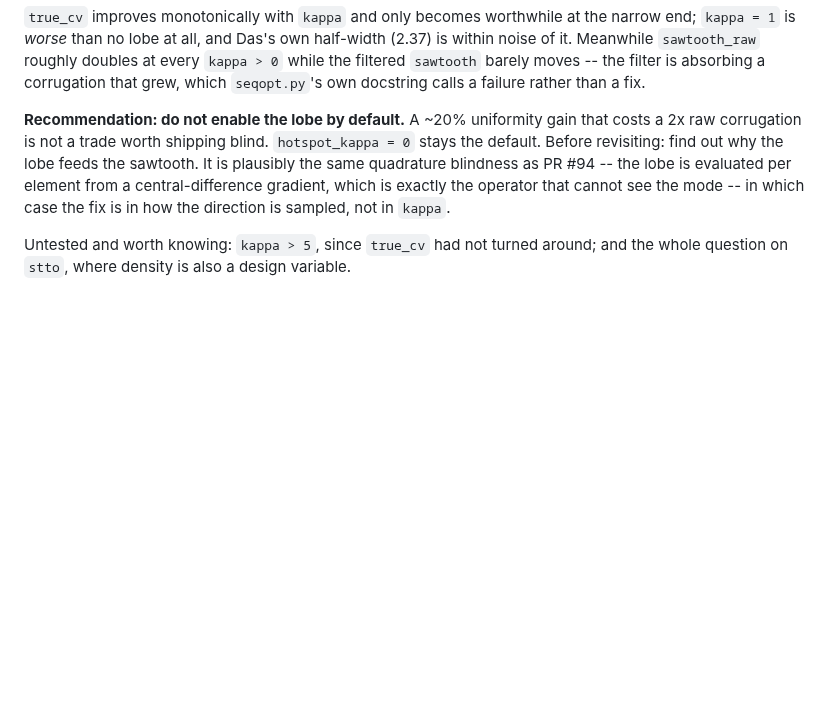
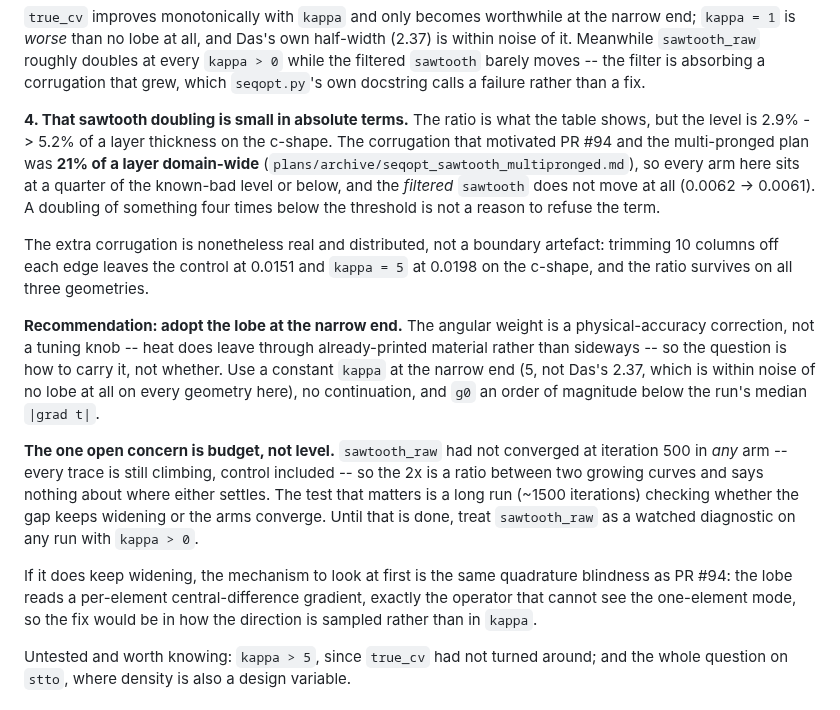
Before and after one commit to jesse-li-agent-projects/spacetime-topology-optimization, a Markdown page: plans/angular_weight.md, the part around the change. Drawn GitHub-style; blank space fills up the shorter version.

Commit message:
angular weight: the sawtooth cost is small in absolute terms
The 2x on `sawtooth_raw` is a ratio between small numbers: 2.9% -> 5.2% of a
layer thickness, against the 21%-domain-wide corrugation that motivated PR #94.
Every arm sits at a quarter of the known-bad level or below, and the filtered
sawtooth does not move at all. Refusing a physical-accuracy correction over that
was the wrong call, so the recommendation flips: adopt the lobe, constant at the
narrow end (kappa=5), no continuation.

The extra corrugation is still real and distributed rather than a boundary
artefact -- trimming 10 columns off each edge leaves the ratio intact on all
three geometries -- and `sawtooth_raw` had not converged at iteration 500 in any
arm, control included. So the open question is where the curves settle, not the
level reached so far; that needs one long run, and until then `sawtooth_raw` is
a watched diagnostic rather than a blocker.

Co-Authored-By: Claude Opus 5 <noreply@anthropic.com>

```diff
--- a/plans/angular_weight.md
+++ b/plans/angular_weight.md
@@ -302,12 +302,36 @@ within noise of it. Meanwhile `sawtooth_raw` roughly doubles at every `kappa > 0
 the filtered `sawtooth` barely moves -- the filter is absorbing a corrugation that grew,
 which `seqopt.py`'s own docstring calls a failure rather than a fix.
 
-**Recommendation: do not enable the lobe by default.** A ~20% uniformity gain that costs
-a 2x raw corrugation is not a trade worth shipping blind. `hotspot_kappa = 0` stays the
-default. Before revisiting: find out why the lobe feeds the sawtooth. It is plausibly the
-same quadrature blindness as PR #94 -- the lobe is evaluated per element from a
-central-difference gradient, which is exactly the operator that cannot see the mode --
-in which case the fix is in how the direction is sampled, not in `kappa`.
+**4. That sawtooth doubling is small in absolute terms.** The ratio is what the table
+shows, but the level is 2.9% -> 5.2% of a layer thickness on the c-shape. The corrugation
+that motivated PR #94 and the multi-pronged plan was **21% of a layer domain-wide**
+(`plans/archive/seqopt_sawtooth_multipronged.md`), so every arm here sits at a quarter of
+the known-bad level or below, and the *filtered* `sawtooth` does not move at all
+(0.0062 -> 0.0061). A doubling of something four times below the threshold is not a
+reason to refuse the term.
+
+The extra corrugation is nonetheless real and distributed, not a boundary artefact:
+trimming 10 columns off each edge leaves the control at 0.0151 and `kappa = 5` at 0.0198
+on the c-shape, and the ratio survives on all three geometries.
+
+**Recommendation: adopt the lobe at the narrow end.** The angular weight is a
+physical-accuracy correction, not a tuning knob -- heat does leave through already-printed
+material rather than sideways -- so the question is how to carry it, not whether. Use a
+constant `kappa` at the narrow end (5, not Das's 2.37, which is within noise of no lobe
+at all on every geometry here), no continuation, and `g0` an order of magnitude below the
+run's median `|grad t|`.
+
+**The one open concern is budget, not level.** `sawtooth_raw` had not converged at
+iteration 500 in *any* arm -- every trace is still climbing, control included -- so the
+2x is a ratio between two growing curves and says nothing about where either settles. The
+test that matters is a long run (~1500 iterations) checking whether the gap keeps widening
+or the arms converge. Until that is done, treat `sawtooth_raw` as a watched diagnostic on
+any run with `kappa > 0`.
+
+If it does keep widening, the mechanism to look at first is the same quadrature blindness
+as PR #94: the lobe reads a per-element central-difference gradient, exactly the operator
+that cannot see the one-element mode, so the fix would be in how the direction is sampled
+rather than in `kappa`.
 
 Untested and worth knowing: `kappa > 5`, since `true_cv` had not turned around; and the
 whole question on `stto`, where density is also a design variable.
```
